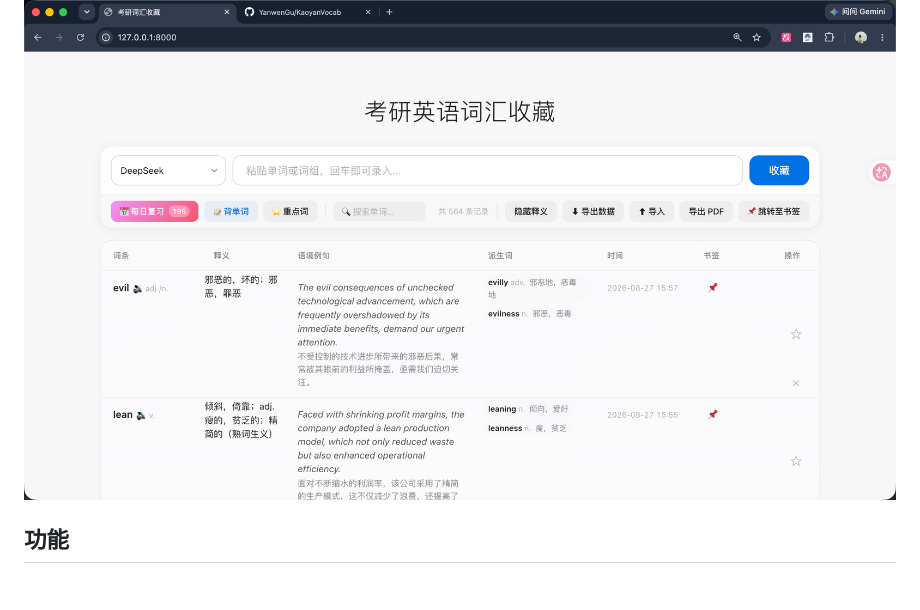
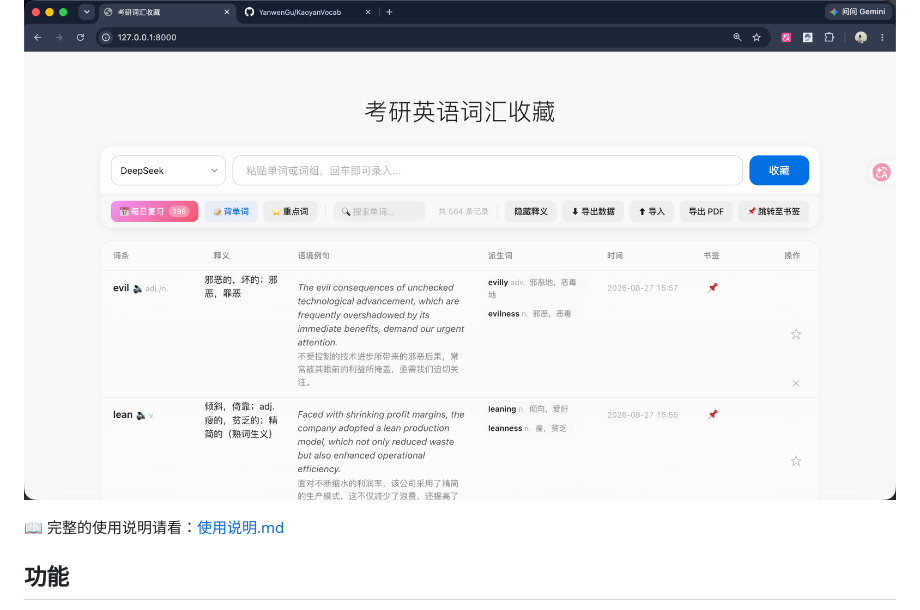
Before and after one commit to YanwenGu/KaoyanVocab, a Markdown page: README.md, the part around the change. Drawn GitHub-style; blank space fills up the shorter version.

Commit message:
新增详细使用说明文档（使用说明.md）并链接到 README

```diff
--- a/README.md
+++ b/README.md
@@ -5,6 +5,8 @@
 做真题时复制生词 → 粘贴到网页（或浏览器右键划词）→ AI 自动补全释义、例句、派生词 → 存入本地 SQLite → 背单词 / 每日复习 → 周末导出 PDF 打印背诵。
 
 ![KaoyanVocab 界面预览](cover.png)
+
+📖 完整的使用说明请看：[使用说明.md](使用说明.md)
 
 ## 功能
 
```
Also changed, not shown: 使用说明.md (added, +302 -0 lines).
